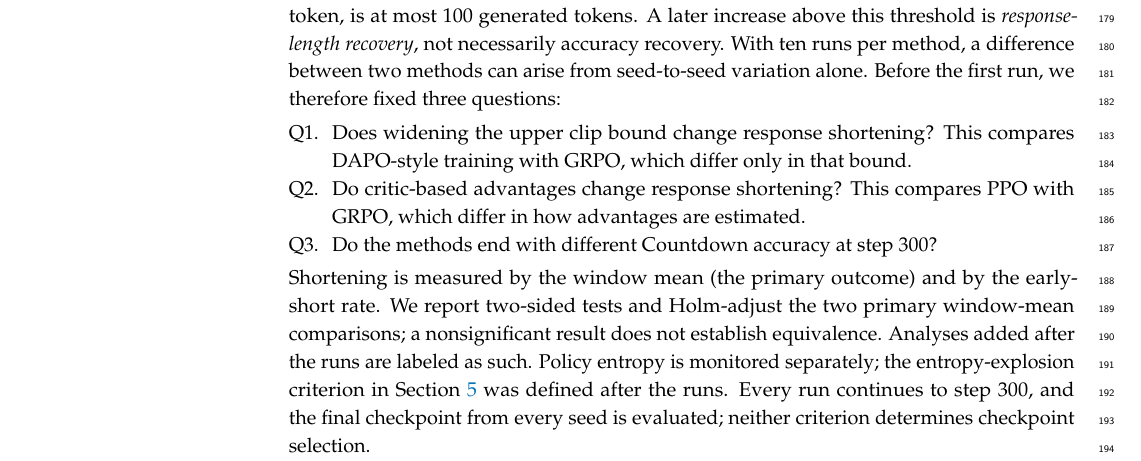
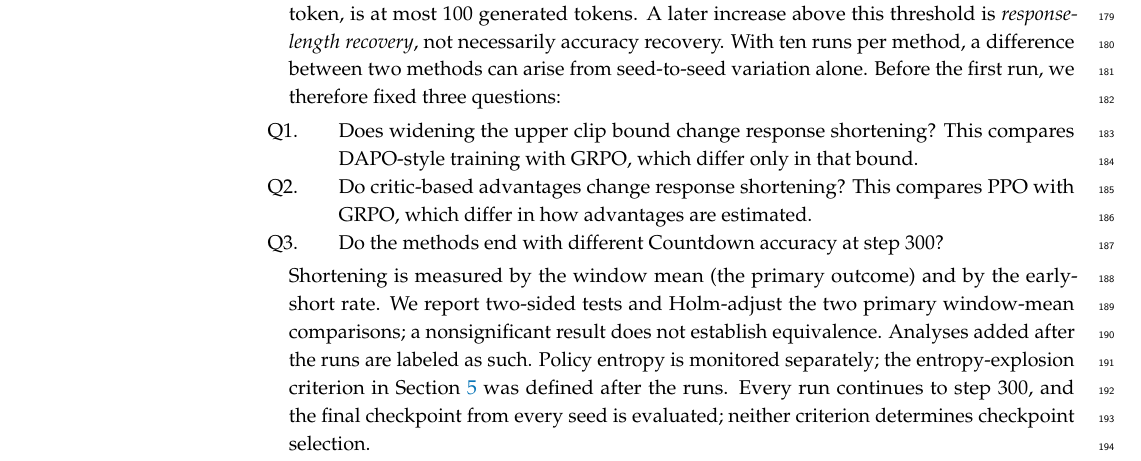
Before and after one commit to yongshenglian/countdown-rlvr-collapse-artifact, a LaTeX paper (ppo_comparison_revised.tex): part of page 5 of 18, cut so that both start at the same text. Compiled offline with pdfLaTeX.

Commit message:
Manuscript: layout fix
Co-Authored-By: Claude Opus 5.5 <noreply@anthropic.com>

```diff
--- a/ppo_comparison_revised.tex
+++ b/ppo_comparison_revised.tex
@@ -124,7 +124,7 @@ DAPO-style & as GRPO, clip 0.2/0.28, no dynamic sampling \\
 \subsection{Training Diagnostics and Checkpoint Selection}
 
 We monitor response length to detect departures from the requested worked-solution format. A run is \emph{early short} when its mean length over steps 90--100, rounded to the nearest token, is at most 100 generated tokens. A later increase above this threshold is \emph{response-length recovery}, not necessarily accuracy recovery. With ten runs per method, a difference between two methods can arise from seed-to-seed variation alone. Before the first run, we therefore fixed three questions:
-\begin{itemize}
+\begin{itemize}[leftmargin=2.5em,labelwidth=2em]
 \item[Q1.] Does widening the upper clip bound change response shortening? This compares DAPO-style training with GRPO, which differ only in that bound.
 \item[Q2.] Do critic-based advantages change response shortening? This compares PPO with GRPO, which differ in how advantages are estimated.
 \item[Q3.] Do the methods end with different Countdown accuracy at step 300?
```
Also changed, not shown: ppo_comparison_revised.pdf, 1 other file.
